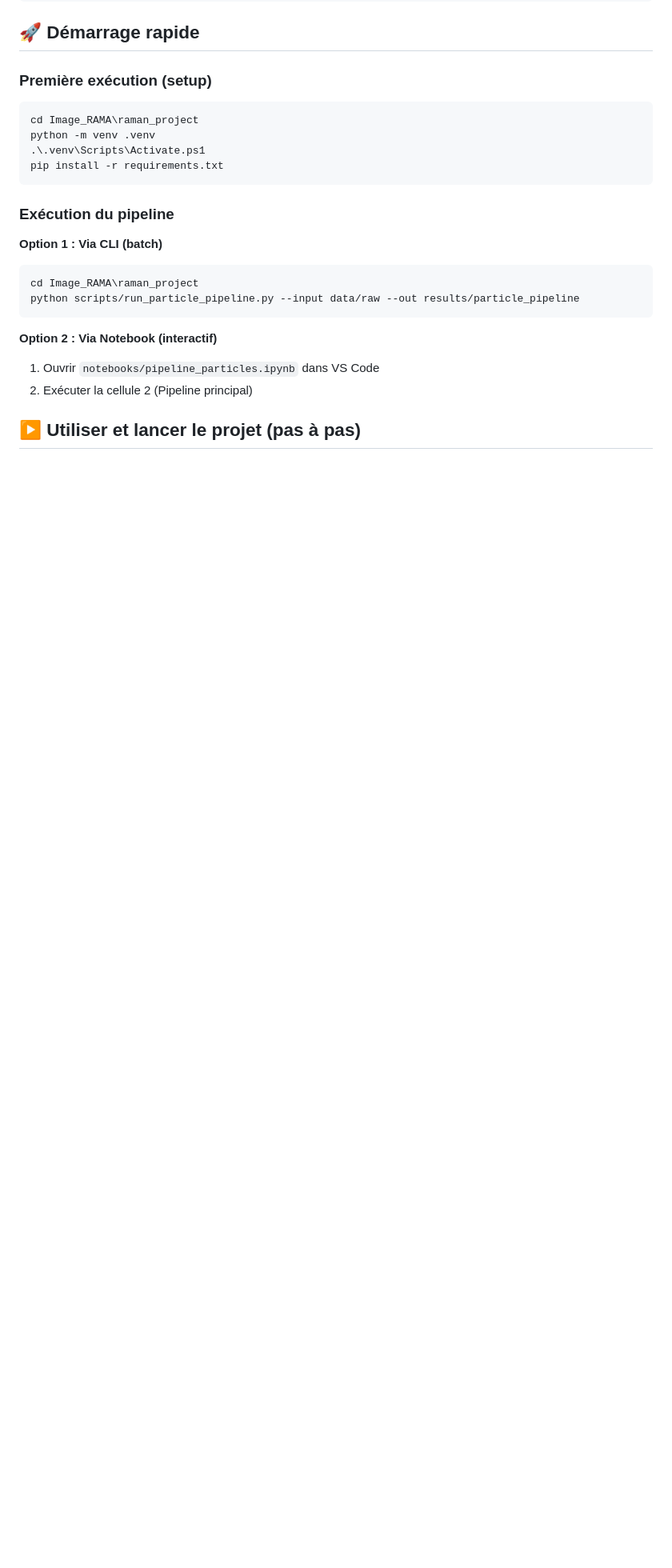
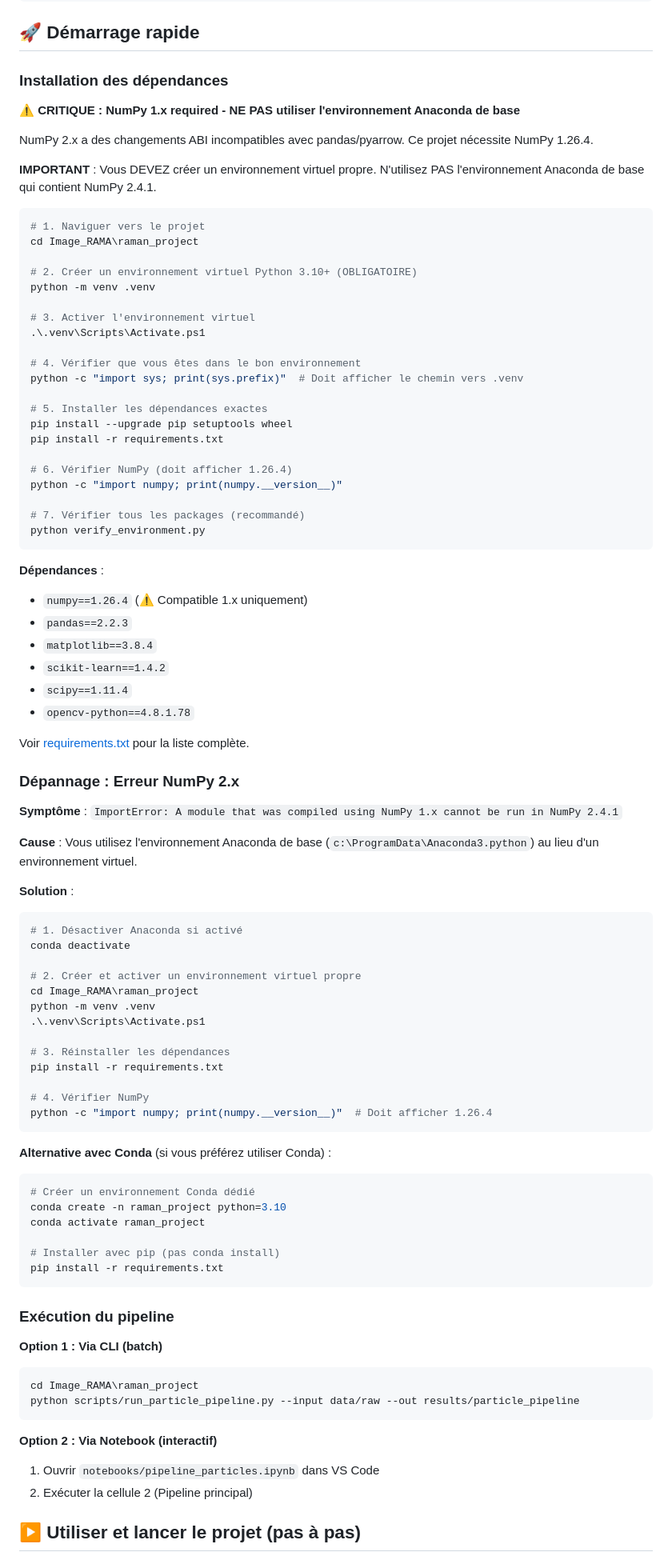
Before and after one commit to Forestroad-dev/Analyse_Raman-MEB, a Markdown page: README.md, the part around the change. Shown at 80% size. Drawn GitHub-style; blank space fills up the shorter version.

Commit message:
Update root README and remove project README

````diff
--- a/README.md
+++ b/README.md
@@ -35,11 +35,78 @@ Transformer une image Raman en informations quantitatives et interprétables :
 
 ## 🚀 Démarrage rapide
 
-### Première exécution (setup)
+### Installation des dépendances
+
+**⚠️ CRITIQUE : NumPy 1.x required - NE PAS utiliser l'environnement Anaconda de base**
+
+NumPy 2.x a des changements ABI incompatibles avec pandas/pyarrow. Ce projet nécessite NumPy 1.26.4.
+
+**IMPORTANT** : Vous DEVEZ créer un environnement virtuel propre. N'utilisez PAS l'environnement Anaconda de base qui contient NumPy 2.4.1.
+
 ```powershell
+# 1. Naviguer vers le projet
+cd Image_RAMA\raman_project
+
+# 2. Créer un environnement virtuel Python 3.10+ (OBLIGATOIRE)
+python -m venv .venv
+
+# 3. Activer l'environnement virtuel
+.\.venv\Scripts\Activate.ps1
+
+# 4. Vérifier que vous êtes dans le bon environnement
+python -c "import sys; print(sys.prefix)"  # Doit afficher le chemin vers .venv
+
+# 5. Installer les dépendances exactes
+pip install --upgrade pip setuptools wheel
+pip install -r requirements.txt
+
+# 6. Vérifier NumPy (doit afficher 1.26.4)
+python -c "import numpy; print(numpy.__version__)"
+
+# 7. Vérifier tous les packages (recommandé)
+python verify_environment.py
+```
+
+**Dépendances** :
+- `numpy==1.26.4` (⚠️ Compatible 1.x uniquement)
+- `pandas==2.2.3`
+- `matplotlib==3.8.4`
+- `scikit-learn==1.4.2`
+- `scipy==1.11.4`
+- `opencv-python==4.8.1.78`
+
+Voir [requirements.txt](requirements.txt) pour la liste complète.
+
+### Dépannage : Erreur NumPy 2.x
+
+**Symptôme** : `ImportError: A module that was compiled using NumPy 1.x cannot be run in NumPy 2.4.1`
+
+**Cause** : Vous utilisez l'environnement Anaconda de base (`c:\ProgramData\Anaconda3.python`) au lieu d'un environnement virtuel.
+
+**Solution** :
+```powershell
+# 1. Désactiver Anaconda si activé
+conda deactivate
+
+# 2. Créer et activer un environnement virtuel propre
 cd Image_RAMA\raman_project
 python -m venv .venv
 .\.venv\Scripts\Activate.ps1
+
+# 3. Réinstaller les dépendances
+pip install -r requirements.txt
+
+# 4. Vérifier NumPy
+python -c "import numpy; print(numpy.__version__)"  # Doit afficher 1.26.4
+```
+
+**Alternative avec Conda** (si vous préférez utiliser Conda) :
+```powershell
+# Créer un environnement Conda dédié
+conda create -n raman_project python=3.10
+conda activate raman_project
+
+# Installer avec pip (pas conda install)
 pip install -r requirements.txt
 ```
 
````
Also changed, not shown: Image_RAMA/raman_project/README.md (deleted, +0 -175 lines).
